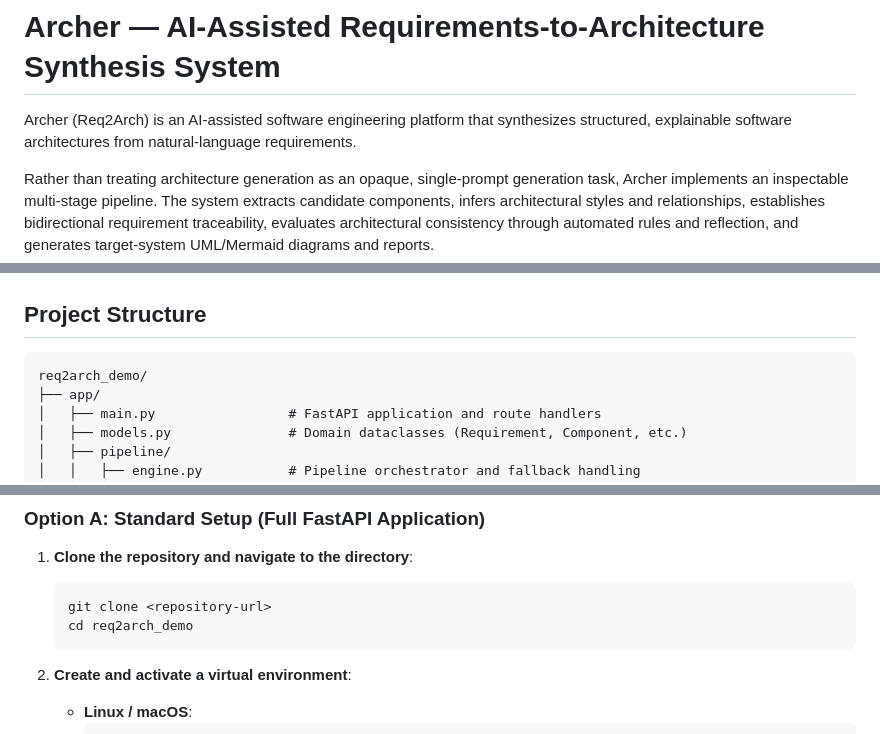
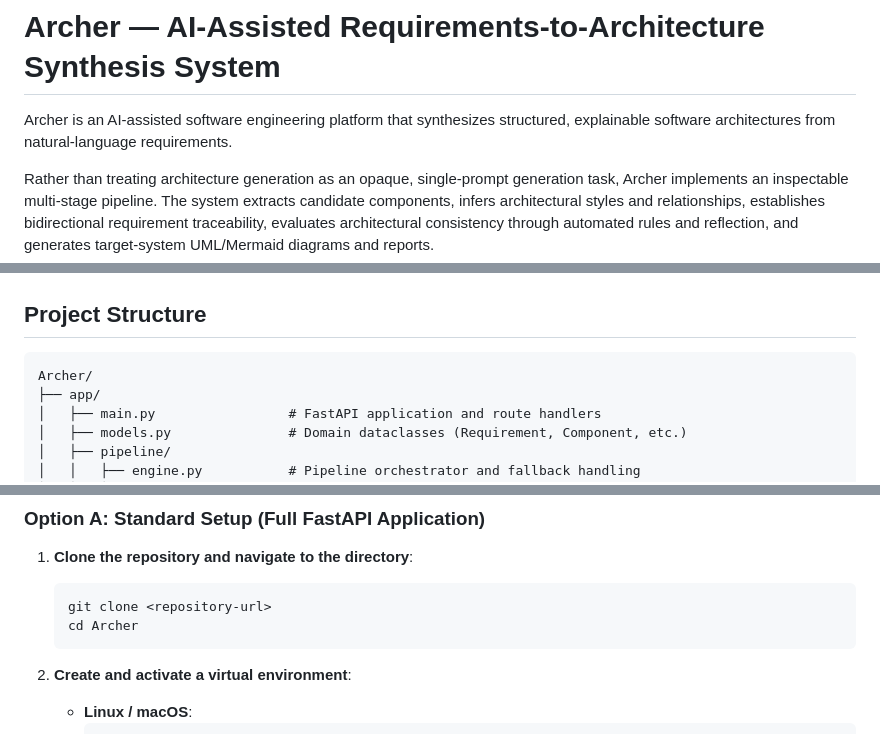
Before and after one commit to Viz248/Archer, a Markdown page: README.md, 3 parts joined by grey strips. GitHub-like rendering.

Commit message:
Updated as Archer
Renamed Archer.

````diff
--- a/README.md
+++ b/README.md
@@ -1,6 +1,6 @@
 # Archer — AI-Assisted Requirements-to-Architecture Synthesis System
 
-Archer (Req2Arch) is an AI-assisted software engineering platform that synthesizes structured, explainable software architectures from natural-language requirements.
+Archer is an AI-assisted software engineering platform that synthesizes structured, explainable software architectures from natural-language requirements.
 
 Rather than treating architecture generation as an opaque, single-prompt generation task, Archer implements an inspectable multi-stage pipeline. The system extracts candidate components, infers architectural styles and relationships, establishes bidirectional requirement traceability, evaluates architectural consistency through automated rules and reflection, and generates target-system UML/Mermaid diagrams and reports.
 
@@ -130,7 +130,7 @@ Natural-Language Requirements
 ## Project Structure
 
 ```
-req2arch_demo/
+Archer/
 ├── app/
 │   ├── main.py                 # FastAPI application and route handlers
 │   ├── models.py               # Domain dataclasses (Requirement, Component, etc.)
@@ -176,7 +176,7 @@ req2arch_demo/
 1. **Clone the repository and navigate to the directory**:
    ```bash
    git clone <repository-url>
-   cd req2arch_demo
+   cd Archer
    ```
 
 2. **Create and activate a virtual environment**:
````
